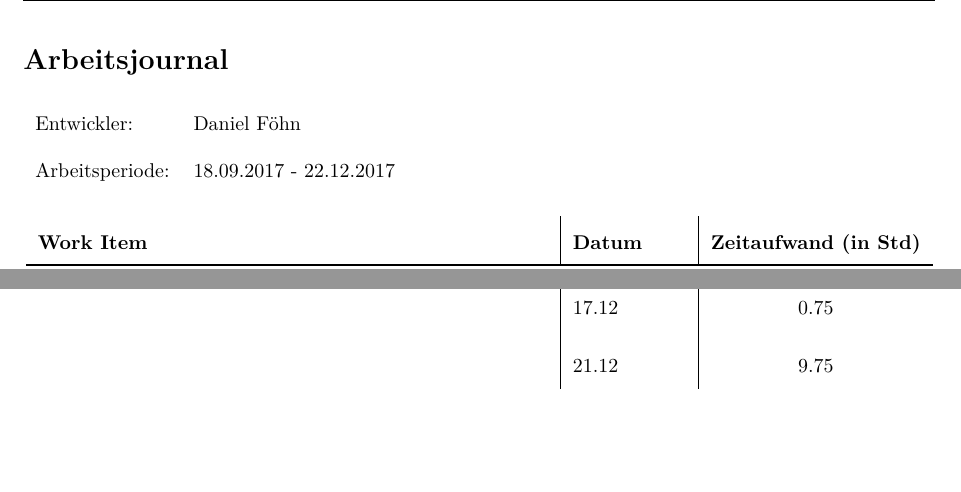
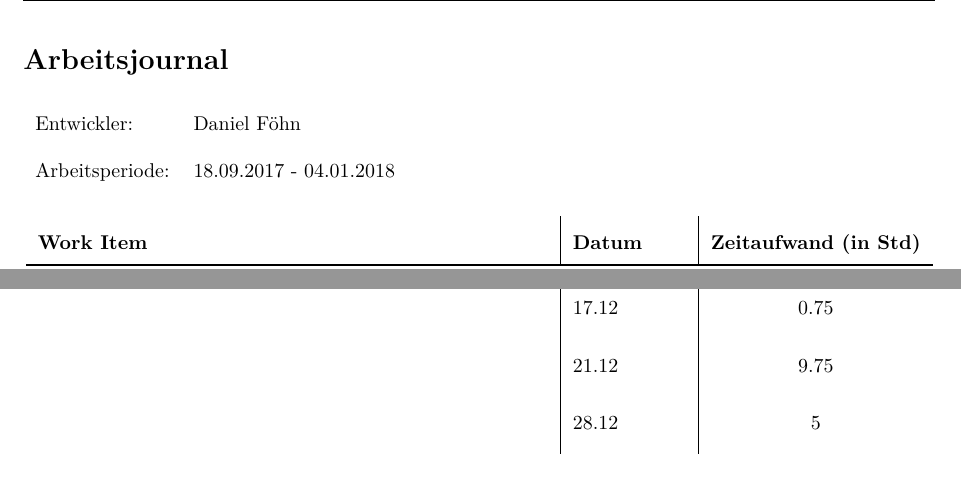
Before and after one commit to gnomengineer/ClockPendelumAnalyzer, a LaTeX document (arbeitsjournal/Arbeitsjournal_Daniel.tex): two parts of page 1 of 2, joined at a grey line, cut so that both start at the same text, the shorter picture padded with empty space. Compiled offline with pdfLaTeX.

Commit message:
updated journal (daniel) for 28th dec

```diff
--- a/arbeitsjournal/Arbeitsjournal_Daniel.tex
+++ b/arbeitsjournal/Arbeitsjournal_Daniel.tex
@@ -102,7 +102,7 @@
   \noalign{\global\setlength{\arrayrulewidth}{\arrayrulewidthOriginal}}}
 
 \newcommand{\header}{\textbf{Work Item}&\textbf{Datum}&\textbf{Zeitaufwand (in Std)}\\\toprule}
-\newcommand{\footer}{\midrule\textbf{Total Arbeitsstunden}&-&\textbf{131.25}\\\midrule\bottomrule}
+\newcommand{\footer}{\midrule\textbf{Total Arbeitsstunden}&-&\textbf{136.25}\\\midrule\bottomrule}
 
 %=============================
 
@@ -110,7 +110,7 @@
 	\section*{Arbeitsjournal}
     \begin{tabular}{ll}
         Entwickler: & Daniel Föhn \\
-        Arbeitsperiode: & 18.09.2017 - 22.12.2017\\
+        Arbeitsperiode: & 18.09.2017 - 04.01.2018\\
     \end{tabular}
 	\begin{longtable}{p{9cm}|p{2cm}|c}
         \header
@@ -136,6 +136,7 @@
         & 15.12 & 1\\
         & 17.12 & 0.75\\
         & 21.12 & 9.75\\
+        & 28.12 & 5\\
 
         Recherche Sensoren & 05.10 & 3\\
         \#3: Die Entwickler haben Zugriff auf PM und VCS& 28.09 & 1.5\\
```
